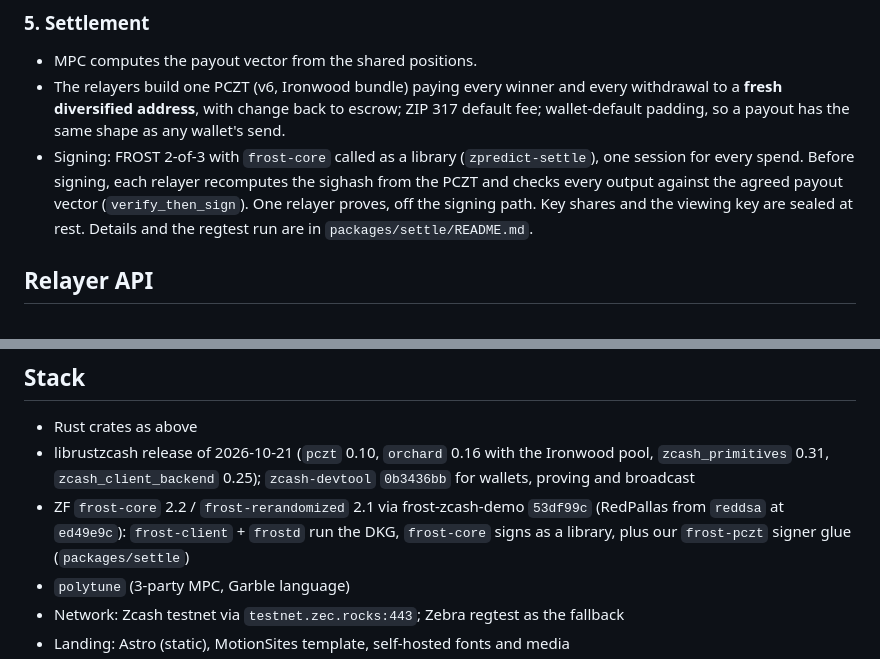
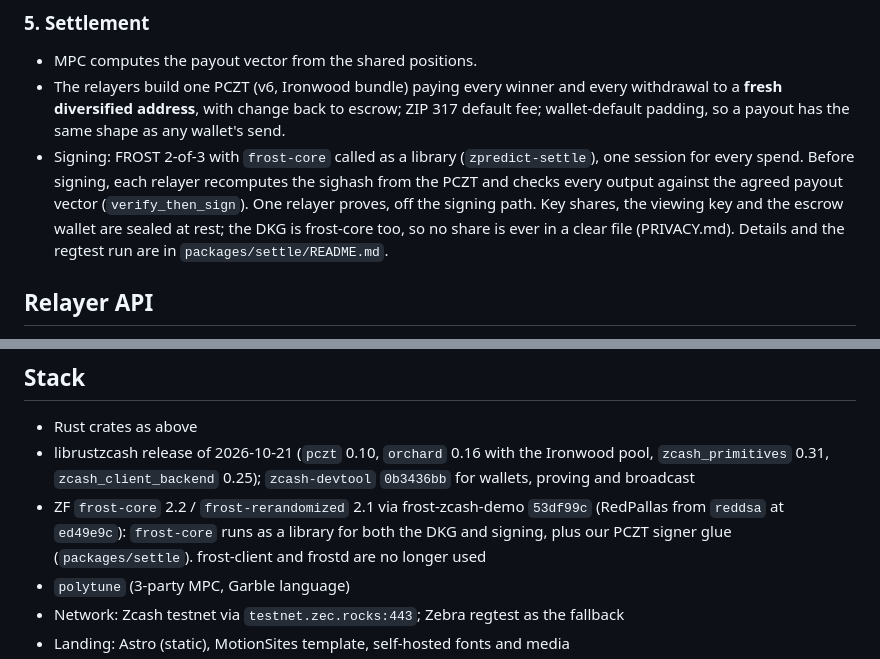
Before and after one commit to zpredict/zpredict, a Markdown page: DESIGN.md, 2 parts joined by grey strips. GitHub-like rendering.

```diff
--- a/DESIGN.md
+++ b/DESIGN.md
@@ -69,7 +69,7 @@ Judges see four things — the description (read first), the repo, a demo they c
 ### 5. Settlement
 - MPC computes the payout vector from the shared positions.
 - The relayers build one PCZT (v6, Ironwood bundle) paying every winner and every withdrawal to a **fresh diversified address**, with change back to escrow; ZIP 317 default fee; wallet-default padding, so a payout has the same shape as any wallet's send.
-- Signing: FROST 2-of-3 with `frost-core` called as a library (`zpredict-settle`), one session for every spend. Before signing, each relayer recomputes the sighash from the PCZT and checks every output against the agreed payout vector (`verify_then_sign`). One relayer proves, off the signing path. Key shares and the viewing key are sealed at rest. Details and the regtest run are in `packages/settle/README.md`.
+- Signing: FROST 2-of-3 with `frost-core` called as a library (`zpredict-settle`), one session for every spend. Before signing, each relayer recomputes the sighash from the PCZT and checks every output against the agreed payout vector (`verify_then_sign`). One relayer proves, off the signing path. Key shares, the viewing key and the escrow wallet are sealed at rest; the DKG is frost-core too, so no share is ever in a clear file (PRIVACY.md). Details and the regtest run are in `packages/settle/README.md`.
 
 ## Relayer API
 
@@ -183,7 +183,7 @@ zpredict/
 
 - Rust crates as above
 - librustzcash release of 2026-10-21 (`pczt` 0.10, `orchard` 0.16 with the Ironwood pool, `zcash_primitives` 0.31, `zcash_client_backend` 0.25); `zcash-devtool` `0b3436bb` for wallets, proving and broadcast
-- ZF `frost-core` 2.2 / `frost-rerandomized` 2.1 via frost-zcash-demo `53df99c` (RedPallas from `reddsa` at `ed49e9c`): `frost-client` + `frostd` run the DKG, `frost-core` signs as a library, plus our `frost-pczt` signer glue (`packages/settle`)
+- ZF `frost-core` 2.2 / `frost-rerandomized` 2.1 via frost-zcash-demo `53df99c` (RedPallas from `reddsa` at `ed49e9c`): `frost-core` runs as a library for both the DKG and signing, plus our PCZT signer glue (`packages/settle`). frost-client and frostd are no longer used
 - `polytune` (3-party MPC, Garble language)
 - Network: Zcash testnet via `testnet.zec.rocks:443`; Zebra regtest as the fallback
 - Landing: Astro (static), MotionSites template, self-hosted fonts and media
```
Also changed, not shown: PRIVACY.md (added, +40 -0 lines), packages/settle/README.md (+29 -30 lines).
